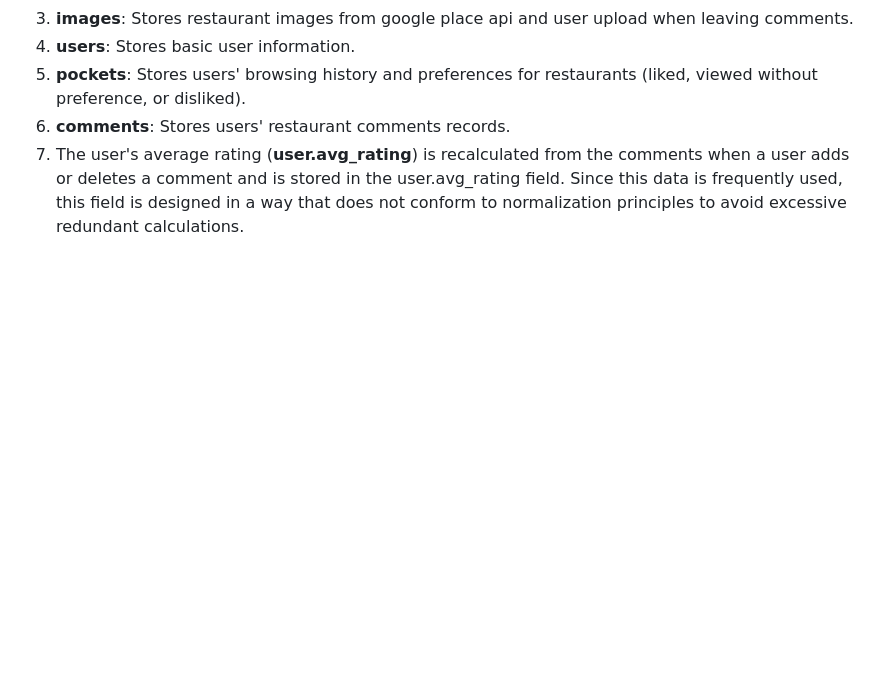
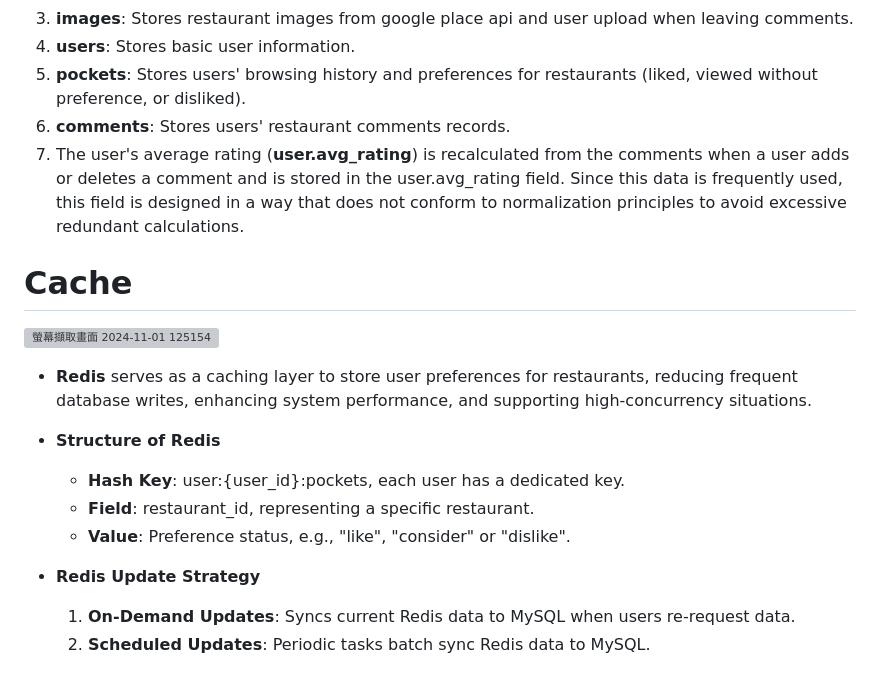
Before and after one commit to Lin-KengHung/wha2eat, a Markdown page: README.md, the part around the change. Drawn GitHub-style; blank space fills up the shorter version; grey boxes are pictures that could not be loaded.

Commit message:
Update README.md
add cache description

```diff
--- a/README.md
+++ b/README.md
@@ -77,3 +77,18 @@ https://github.com/user-attachments/assets/eea0e75f-1289-494e-ae25-05a79c63e8a6
 5. **pockets**: Stores users' browsing history and preferences for restaurants (liked, viewed without preference, or disliked).
 6. **comments**: Stores users' restaurant comments records.
 7. The user's average rating (**user.avg_rating**) is recalculated from the comments when a user adds or deletes a comment and is stored in the user.avg_rating field. Since this data is frequently used, this field is designed in a way that does not conform to normalization principles to avoid excessive redundant calculations.
+
+# Cache
+
+![螢幕擷取畫面 2024-11-01 125154](https://github.com/user-attachments/assets/a87b1368-2882-4edf-b600-1b4bc8666e57)
+
++ **Redis** serves as a caching layer to store user preferences for restaurants, reducing frequent database writes, enhancing system performance, and supporting high-concurrency situations.
+
++ **Structure of Redis**
+  + **Hash Key**: user:{user_id}:pockets, each user has a dedicated key.
+  + **Field**: restaurant_id, representing a specific restaurant.
+  + **Value**: Preference status, e.g., "like", "consider" or "dislike".
+
++ **Redis Update Strategy**
+  1. **On-Demand Updates**: Syncs current Redis data to MySQL when users re-request data.
+  2. **Scheduled Updates**: Periodic tasks batch sync Redis data to MySQL.
```
